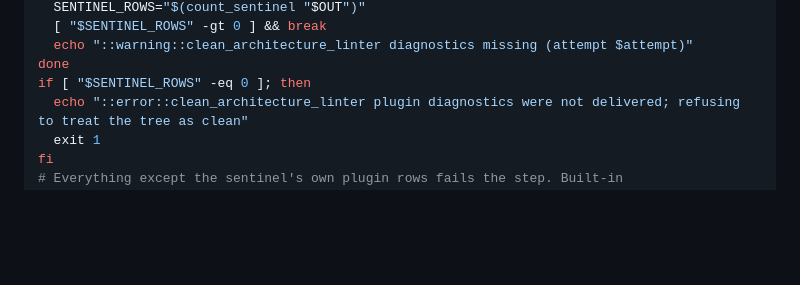
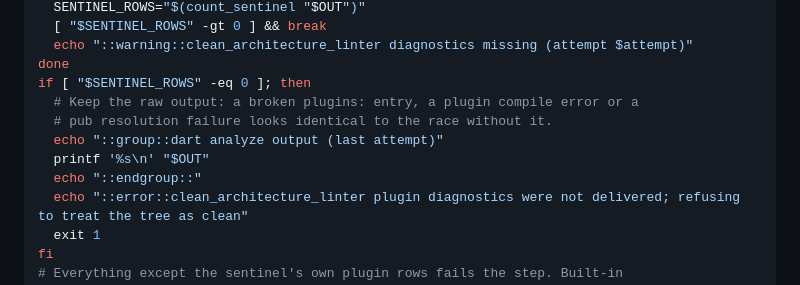
Before and after one commit to ittae/clean_architecture_linter, a Markdown page: tools/lint_sentinel/README.md, the part around the change. GitHub-like rendering; blank space fills up the shorter version.

Commit message:
docs: sentinel 미수신 실패 시 dart analyze 원 출력을 로그에 남긴다
리뷰 반영: plugins: 설정 오류·플러그인 컴파일 실패·pub 해석 실패도 경합과 같은
모양으로 보이므로 마지막 시도의 원 출력을 ::group::으로 접어 남긴다.
README_KO의 "플러그인 격리"를 "플러그인 isolate"로 고친다.

Co-Authored-By: Claude Fable 5.1 <noreply@anthropic.com>
Claude-Session: https://claude.ai/code/session_016owMHgFsN3MsFVXybt1YeK

```diff
--- a/tools/lint_sentinel/README.md
+++ b/tools/lint_sentinel/README.md
@@ -68,6 +68,11 @@ for attempt in 1 2 3; do
   echo "::warning::clean_architecture_linter diagnostics missing (attempt $attempt)"
 done
 if [ "$SENTINEL_ROWS" -eq 0 ]; then
+  # Keep the raw output: a broken plugins: entry, a plugin compile error or a
+  # pub resolution failure looks identical to the race without it.
+  echo "::group::dart analyze output (last attempt)"
+  printf '%s\n' "$OUT"
+  echo "::endgroup::"
   echo "::error::clean_architecture_linter plugin diagnostics were not delivered; refusing to treat the tree as clean"
   exit 1
 fi
```
Also changed, not shown: README_KO.md (+1 -1 lines).
